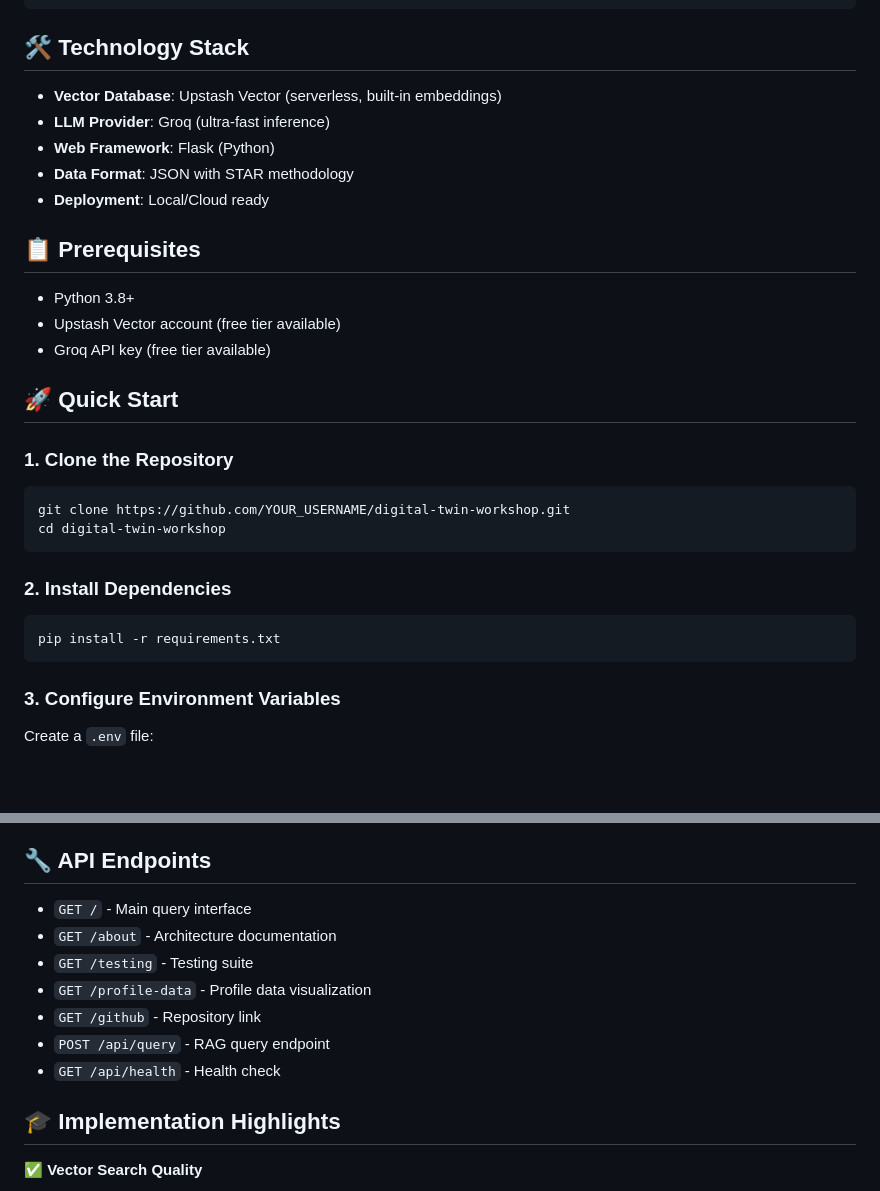
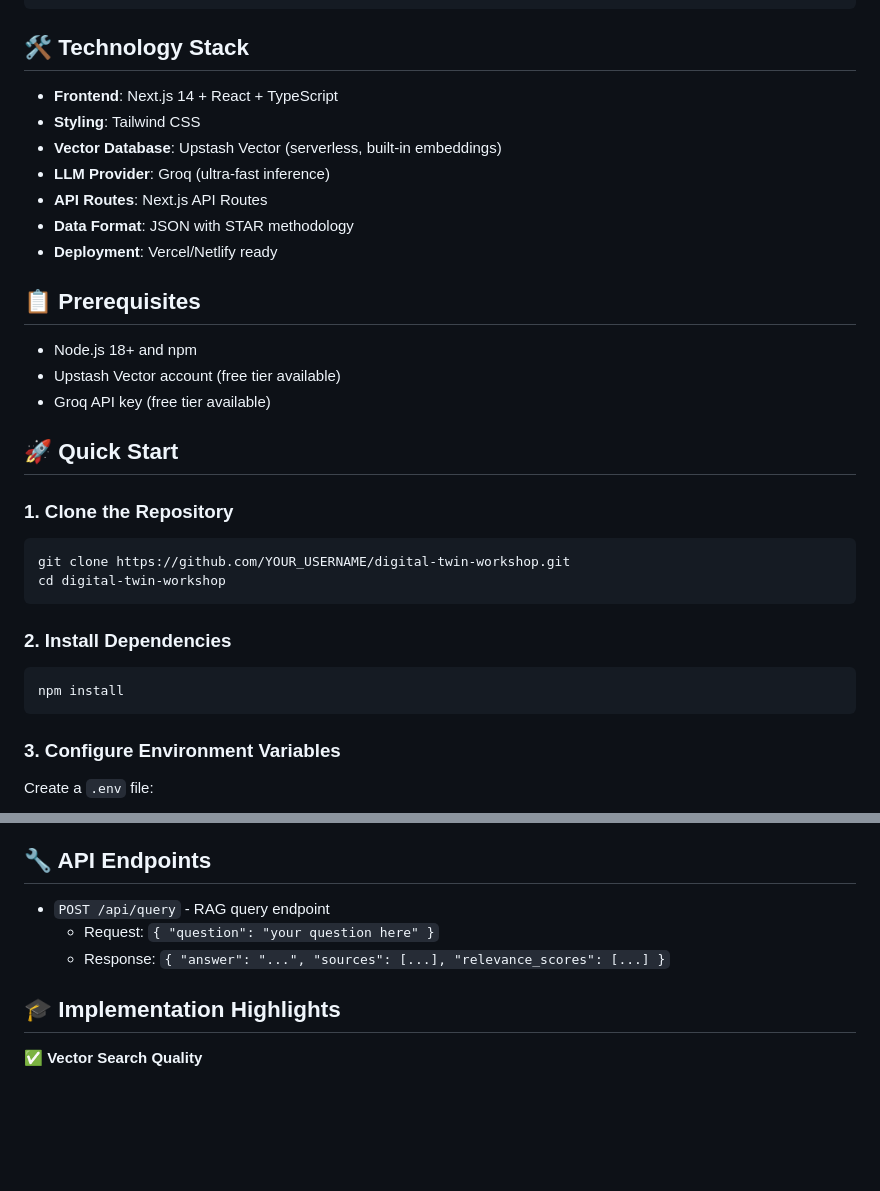
Before and after one commit to kevinfusko/digital-twin-workshop, a Markdown page: README.md, 2 parts joined by grey strips. Rendered like a GitHub page; blank space fills up the shorter version.

````diff
--- a/README.md
+++ b/README.md
@@ -37,15 +37,17 @@
 
 ## 🛠️ Technology Stack
 
+- **Frontend**: Next.js 14 + React + TypeScript
+- **Styling**: Tailwind CSS
 - **Vector Database**: Upstash Vector (serverless, built-in embeddings)
 - **LLM Provider**: Groq (ultra-fast inference)
-- **Web Framework**: Flask (Python)
+- **API Routes**: Next.js API Routes
 - **Data Format**: JSON with STAR methodology
-- **Deployment**: Local/Cloud ready
+- **Deployment**: Vercel/Netlify ready
 
 ## 📋 Prerequisites
 
-- Python 3.8+
+- Node.js 18+ and npm
 - Upstash Vector account (free tier available)
 - Groq API key (free tier available)
 
@@ -61,7 +63,7 @@ cd digital-twin-workshop
 ### 2. Install Dependencies
 
 ```bash
-pip install -r requirements.txt
+npm install
 ```
 
 ### 3. Configure Environment Variables
@@ -170,13 +179,9 @@ Achievements follow the STAR framework:
 
 ## 🔧 API Endpoints
 
-- `GET /` - Main query interface
-- `GET /about` - Architecture documentation
-- `GET /testing` - Testing suite
-- `GET /profile-data` - Profile data visualization
-- `GET /github` - Repository link
 - `POST /api/query` - RAG query endpoint
-- `GET /api/health` - Health check
+  - Request: `{ "question": "your question here" }`
+  - Response: `{ "answer": "...", "sources": [...], "relevance_scores": [...] }`
 
 ## 🎓 Implementation Highlights
 
````
Also changed, not shown: other parts of README.md (+44 -26 lines).
